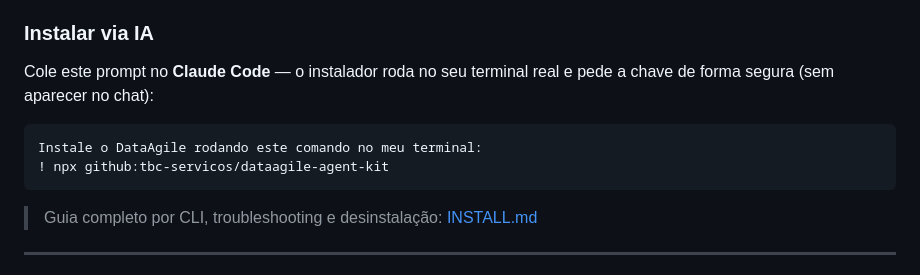
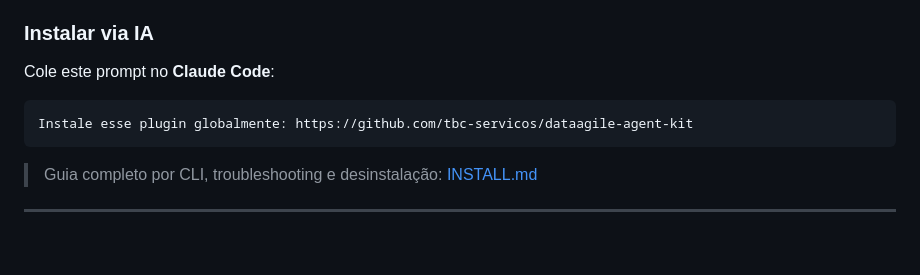
Before and after one commit to tbc-servicos/dataagile-agent-kit, a Markdown page: README.md, the part around the change. GitHub-like rendering; blank space fills up the shorter version.

Commit message:
docs: simplify AI install to single natural language prompt

````diff
--- a/README.md
+++ b/README.md
@@ -60,11 +60,10 @@ Funciona em **Claude Code**, **Codex CLI** e **Gemini CLI**. O instalador detect
 
 ### Instalar via IA
 
-Cole este prompt no **Claude Code** — o instalador roda no seu terminal real e pede a chave de forma segura (sem aparecer no chat):
+Cole este prompt no **Claude Code**:
 
 ```
-Instale o DataAgile rodando este comando no meu terminal:
-! npx github:tbc-servicos/dataagile-agent-kit
+Instale esse plugin globalmente: https://github.com/tbc-servicos/dataagile-agent-kit
 ```
 
 > Guia completo por CLI, troubleshooting e desinstalação: [INSTALL.md](./INSTALL.md)
````
Also changed, not shown: INSTALL.md (+2 -5 lines).
